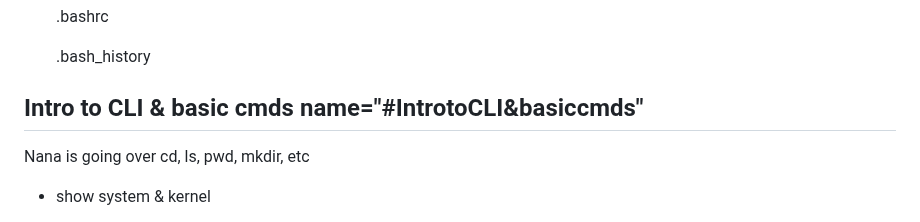
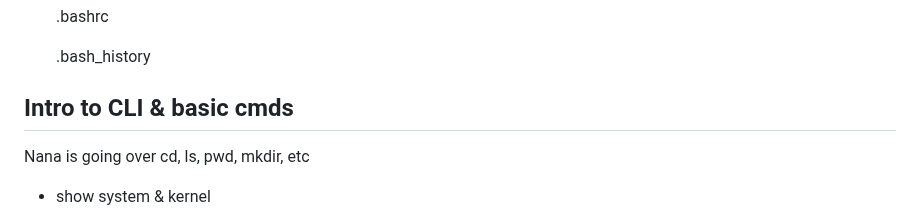
Before and after one commit to jadedjelly/nana-techworld-devops-bootcamp, a Markdown page: notes/02_OS_linux_basics.md, the part around one of its changes. GitHub-like rendering.

Commit message:
testing linux basics readme / notes ToC

```diff
--- a/notes/02_OS_linux_basics.md
+++ b/notes/02_OS_linux_basics.md
@@ -62,7 +62,7 @@
     .bash_history
 
 
-## Intro to CLI & basic cmds <a>name="#IntrotoCLI&basiccmds"</a>
+## Intro to CLI & basic cmds
 
 Nana is going over cd, ls, pwd, mkdir, etc
 
```
Also changed, not shown: other parts of notes/02_OS_linux_basics.md (+10 -10 lines).
